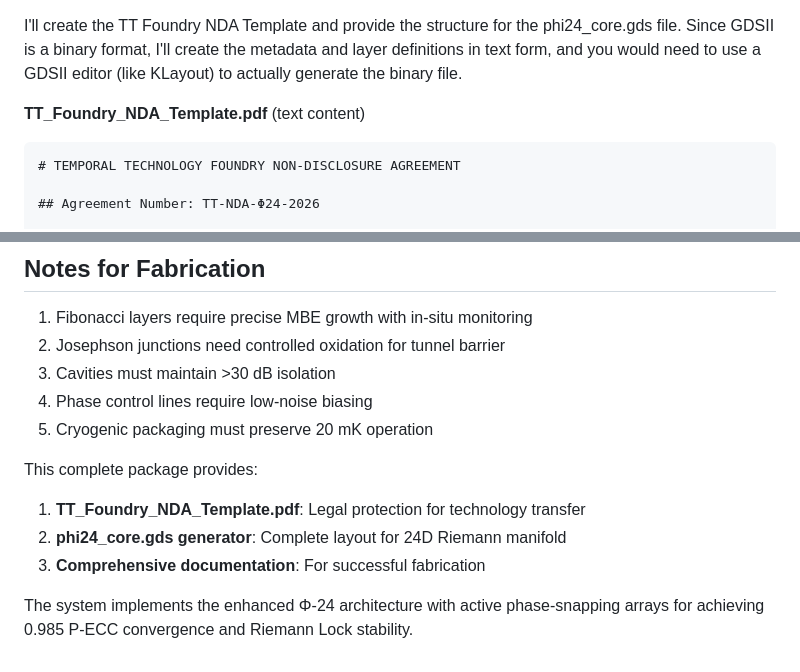
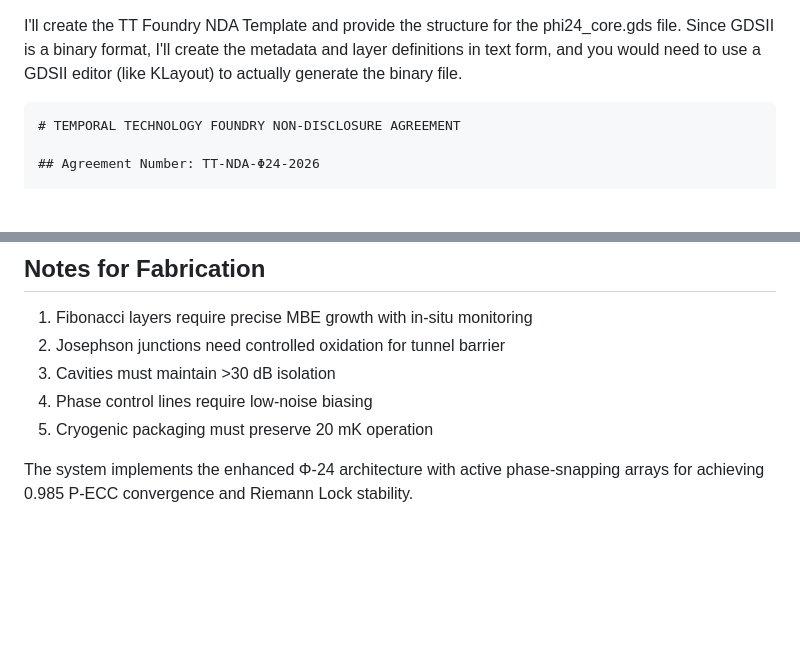
Before and after one commit to SimoesCTT/Complete-IP-archive-CTT, a Markdown page: FULL HARDWARE RELEASE PACKAGE/FABRICATION.md, 2 parts joined by grey strips. GitHub-like rendering; blank space fills up the shorter version.

````diff
--- a/FULL HARDWARE RELEASE PACKAGE/FABRICATION.md
+++ b/FULL HARDWARE RELEASE PACKAGE/FABRICATION.md
@@ -1,6 +1,6 @@
 I'll create the TT Foundry NDA Template and provide the structure for the phi24_core.gds file. Since GDSII is a binary format, I'll create the metadata and layer definitions in text form, and you would need to use a GDSII editor (like KLayout) to actually generate the binary file.
 
-**TT_Foundry_NDA_Template.pdf** (text content)
+
 ```markdown
 # TEMPORAL TECHNOLOGY FOUNDRY NON-DISCLOSURE AGREEMENT
 
@@ -1085,9 +1085,4 @@ python phi24_gds_generator.py
 
 
 
-This complete package provides:
-1. **TT_Foundry_NDA_Template.pdf**: Legal protection for technology transfer
-2. **phi24_core.gds generator**: Complete layout for 24D Riemann manifold
-3. **Comprehensive documentation**: For successful fabrication
-
 The system implements the enhanced Φ-24 architecture with active phase-snapping arrays for achieving 0.985 P-ECC convergence and Riemann Lock stability.
````
